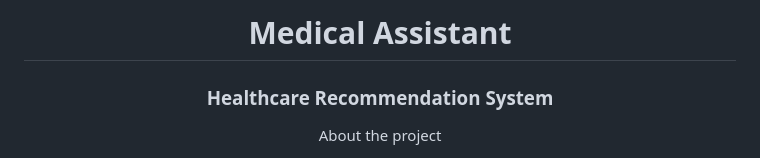
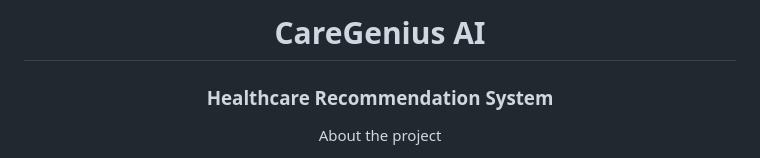
Before and after one commit to nandita27iitp/medical-assistant, a Markdown page: README.md, the part around the change. Drawn GitHub-style.

```diff
--- a/README.md
+++ b/README.md
@@ -1,4 +1,4 @@
-<h1 align="center">Medical Assistant</h1>
+<h1 align="center">CareGenius AI</h1>
 <h3 align="center">Healthcare Recommendation System</h3>
 
 <p align="center">About the project</p>
```
